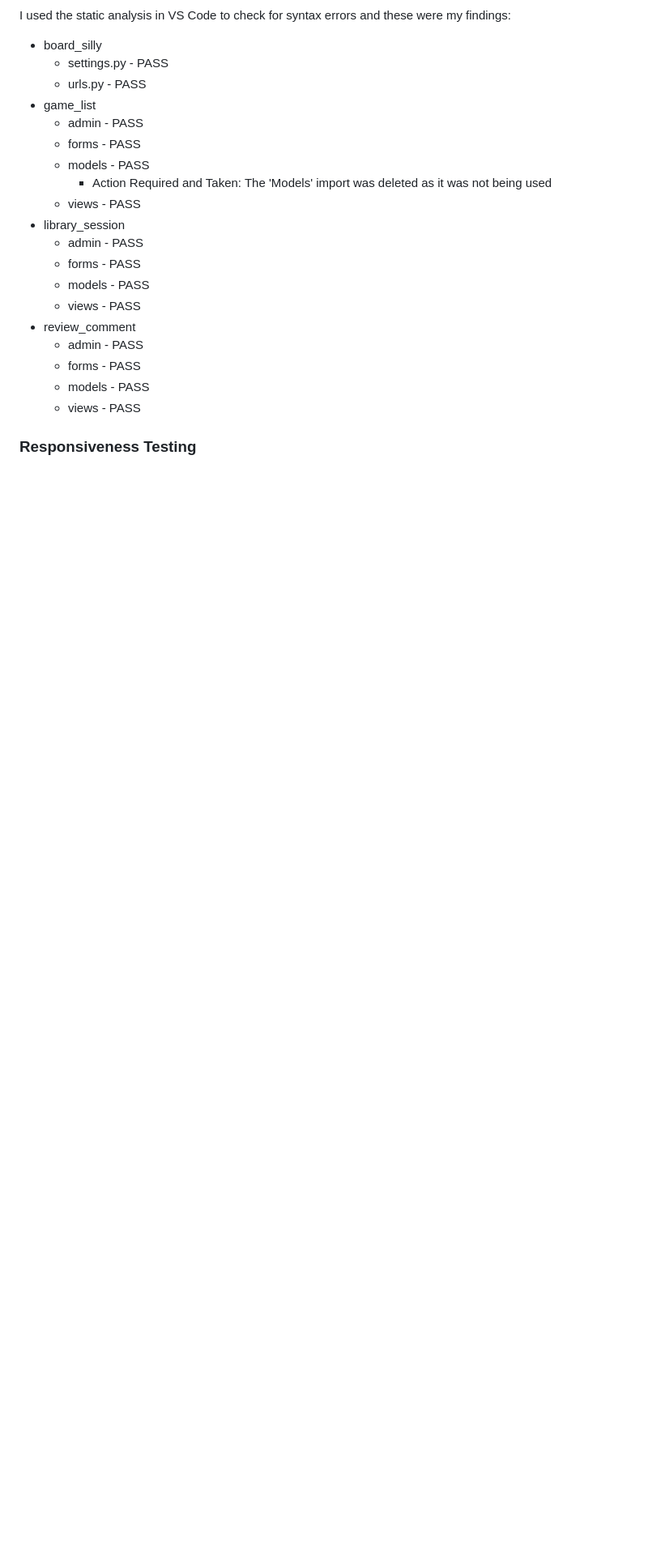
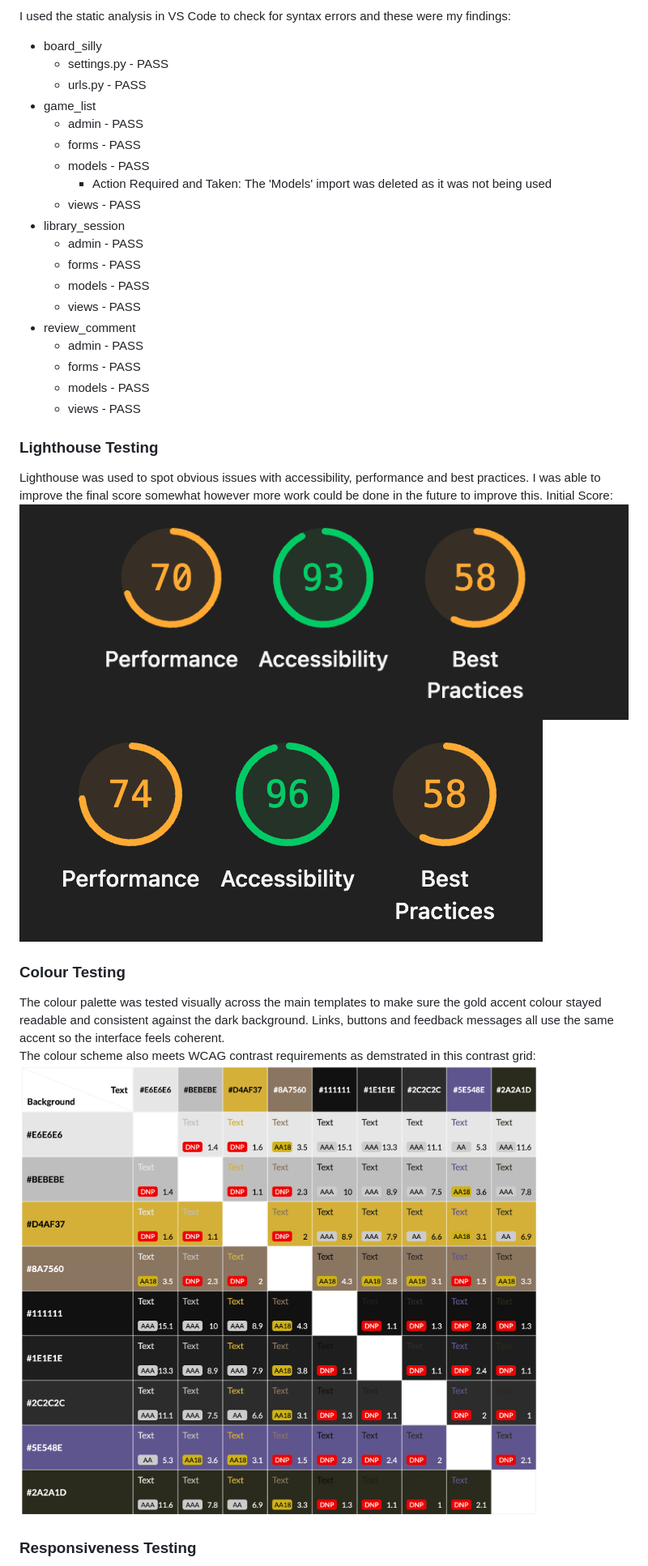
Before and after one commit to Gruheem/milestone-project-3, a Markdown page: README.md, the part around the change printed below. Shown: that part at 81% size. Drawn GitHub-style; pictures changed too: README_images/contrast-grid.png (added); blank space fills up the shorter version.

Commit message:
Fill out README

```diff
--- a/README.md
+++ b/README.md
@@ -707,5 +744,15 @@ I used the static analysis in VS Code to check for syntax errors and these were
   - models - PASS
   - views - PASS
 
+### Lighthouse Testing
+Lighthouse was used to spot obvious issues with accessibility, performance and best practices. I was able to improve the final score somewhat however more work could be done in the future to improve this.
+Initial Score:
+<img src="README_images/lighthouse-start.png" alt="Initial Lighthouse Score" style="max-width: 40rem;">
+<img src="README_images/lighthouse-final.png" alt="Final Lighthouse Score" style="max-width: 40rem;">
+
+### Colour Testing
+The colour palette was tested visually across the main templates to make sure the gold accent colour stayed readable and consistent against the dark background. Links, buttons and feedback messages all use the same accent so the interface feels coherent.
+The colour scheme also meets WCAG contrast requirements as demstrated in this contrast grid:
+<img src="README_images/contrast-grid.png" alt="Contrast Grid" style="max-width: 40rem;">
 
 ### Responsiveness Testing
```
Also changed, not shown: other parts of README.md (+144 -113 lines), README_images/add-game-two.png (added), 3 other files.
